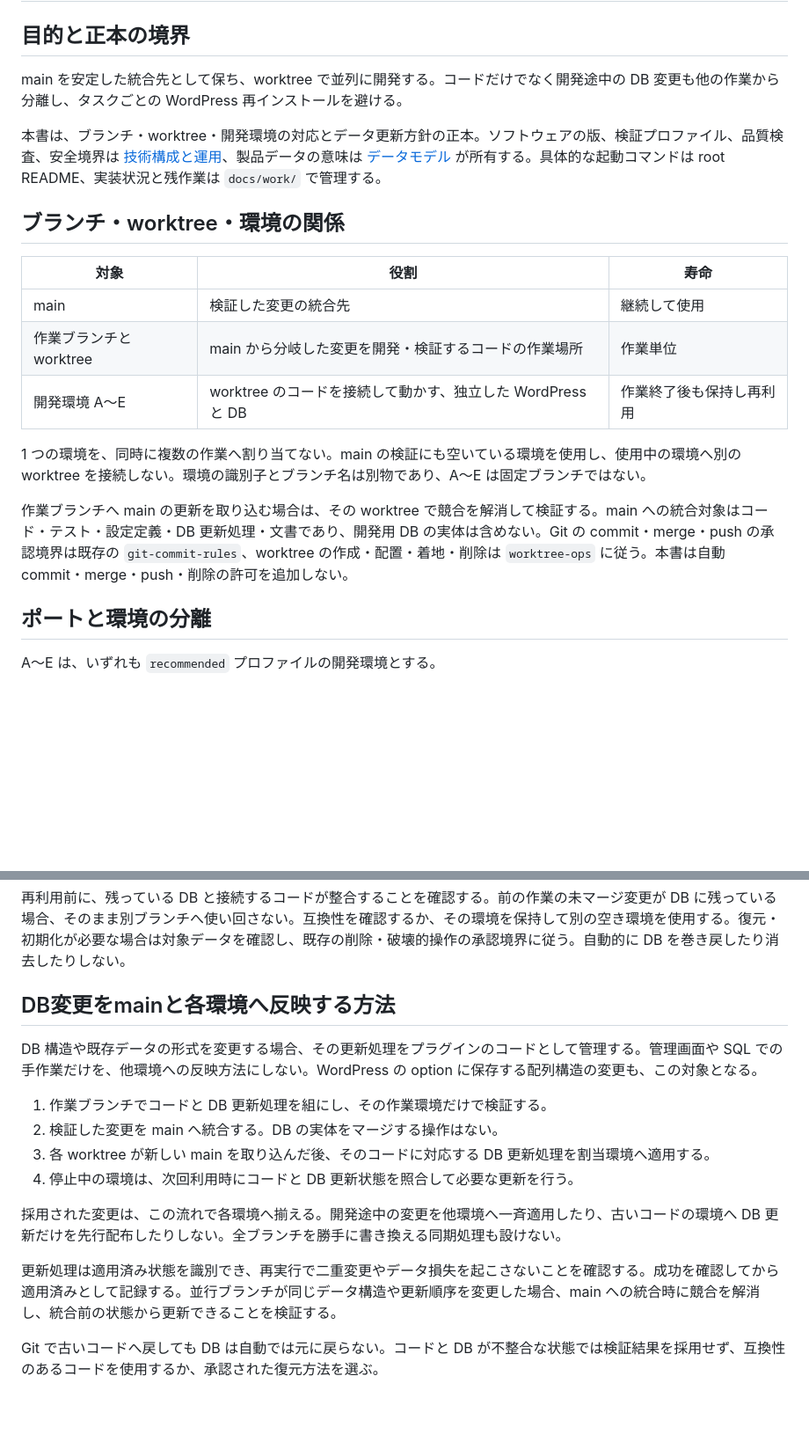
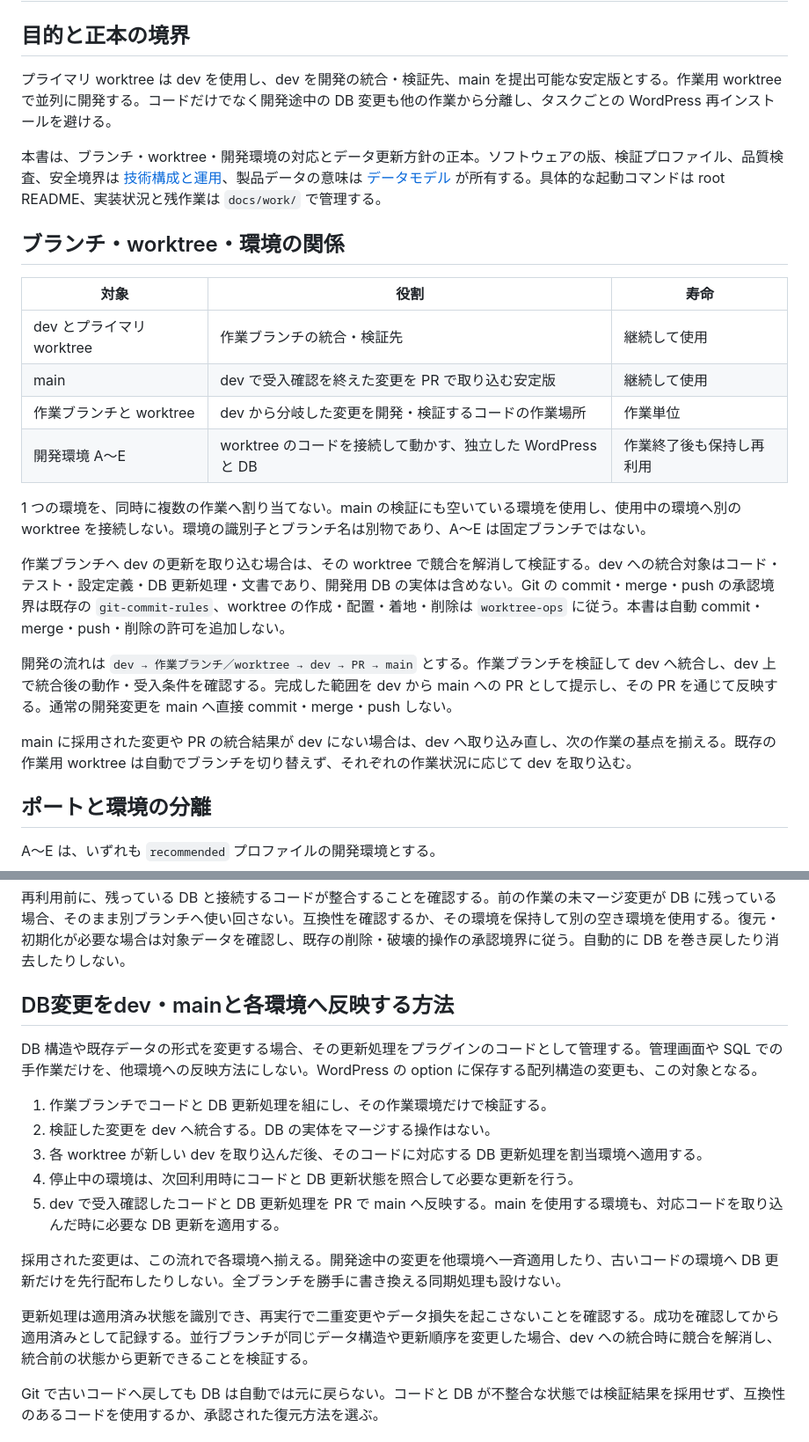
Before and after one commit to satokupo/welcart-tiered-discounts, a Markdown page: docs/SSoT/LOCAL_DEVELOPMENT.md, 2 parts joined by grey strips. Shown at 88% size. Rendered like a GitHub page; blank space fills up the shorter version.

Commit message:
docs: devで開発を統合しmainへPRで反映する運用に変更
- プライマリと作業ブランチの基点をdevに揃える
- DB更新もdevで統合検証してからPRでmainへ反映する

```diff
--- a/docs/SSoT/LOCAL_DEVELOPMENT.md
+++ b/docs/SSoT/LOCAL_DEVELOPMENT.md
@@ -2,7 +2,7 @@
 
 ## 目的と正本の境界
 
-main を安定した統合先として保ち、worktree で並列に開発する。コードだけでなく開発途中の DB 変更も他の作業から分離し、タスクごとの WordPress 再インストールを避ける。
+プライマリ worktree は dev を使用し、dev を開発の統合・検証先、main を提出可能な安定版とする。作業用 worktree で並列に開発する。コードだけでなく開発途中の DB 変更も他の作業から分離し、タスクごとの WordPress 再インストールを避ける。
 
 本書は、ブランチ・worktree・開発環境の対応とデータ更新方針の正本。ソフトウェアの版、検証プロファイル、品質検査、安全境界は [技術構成と運用](TECH_STACK_AND_OPERATIONS.md)、製品データの意味は [データモデル](DATA_MODEL.md) が所有する。具体的な起動コマンドは root README、実装状況と残作業は `docs/work/` で管理する。
 
@@ -10,13 +10,18 @@ main を安定した統合先として保ち、worktree で並列に開発する
 
 | 対象 | 役割 | 寿命 |
 |---|---|---|
-| main | 検証した変更の統合先 | 継続して使用 |
-| 作業ブランチと worktree | main から分岐した変更を開発・検証するコードの作業場所 | 作業単位 |
+| dev とプライマリ worktree | 作業ブランチの統合・検証先 | 継続して使用 |
+| main | dev で受入確認を終えた変更を PR で取り込む安定版 | 継続して使用 |
+| 作業ブランチと worktree | dev から分岐した変更を開発・検証するコードの作業場所 | 作業単位 |
 | 開発環境 A〜E | worktree のコードを接続して動かす、独立した WordPress と DB | 作業終了後も保持し再利用 |
 
 1 つの環境を、同時に複数の作業へ割り当てない。main の検証にも空いている環境を使用し、使用中の環境へ別の worktree を接続しない。環境の識別子とブランチ名は別物であり、A〜E は固定ブランチではない。
 
-作業ブランチへ main の更新を取り込む場合は、その worktree で競合を解消して検証する。main への統合対象はコード・テスト・設定定義・DB 更新処理・文書であり、開発用 DB の実体は含めない。Git の commit・merge・push の承認境界は既存の `git-commit-rules`、worktree の作成・配置・着地・削除は `worktree-ops` に従う。本書は自動 commit・merge・push・削除の許可を追加しない。
+作業ブランチへ dev の更新を取り込む場合は、その worktree で競合を解消して検証する。dev への統合対象はコード・テスト・設定定義・DB 更新処理・文書であり、開発用 DB の実体は含めない。Git の commit・merge・push の承認境界は既存の `git-commit-rules`、worktree の作成・配置・着地・削除は `worktree-ops` に従う。本書は自動 commit・merge・push・削除の許可を追加しない。
+
+開発の流れは `dev → 作業ブランチ／worktree → dev → PR → main` とする。作業ブランチを検証して dev へ統合し、dev 上で統合後の動作・受入条件を確認する。完成した範囲を dev から main への PR として提示し、その PR を通じて反映する。通常の開発変更を main へ直接 commit・merge・push しない。
+
+main に採用された変更や PR の統合結果が dev にない場合は、dev へ取り込み直し、次の作業の基点を揃える。既存の作業用 worktree は自動でブランチを切り替えず、それぞれの作業状況に応じて dev を取り込む。
 
 ## ポートと環境の分離
 
@@ -44,18 +49,19 @@ Compose のプロジェクト、ネットワーク、WordPress 保存領域、DB
 
 再利用前に、残っている DB と接続するコードが整合することを確認する。前の作業の未マージ変更が DB に残っている場合、そのまま別ブランチへ使い回さない。互換性を確認するか、その環境を保持して別の空き環境を使用する。復元・初期化が必要な場合は対象データを確認し、既存の削除・破壊的操作の承認境界に従う。自動的に DB を巻き戻したり消去したりしない。
 
-## DB変更をmainと各環境へ反映する方法
+## DB変更をdev・mainと各環境へ反映する方法
 
 DB 構造や既存データの形式を変更する場合、その更新処理をプラグインのコードとして管理する。管理画面や SQL での手作業だけを、他環境への反映方法にしない。WordPress の option に保存する配列構造の変更も、この対象となる。
 
 1. 作業ブランチでコードと DB 更新処理を組にし、その作業環境だけで検証する。
-2. 検証した変更を main へ統合する。DB の実体をマージする操作はない。
-3. 各 worktree が新しい main を取り込んだ後、そのコードに対応する DB 更新処理を割当環境へ適用する。
+2. 検証した変更を dev へ統合する。DB の実体をマージする操作はない。
+3. 各 worktree が新しい dev を取り込んだ後、そのコードに対応する DB 更新処理を割当環境へ適用する。
 4. 停止中の環境は、次回利用時にコードと DB 更新状態を照合して必要な更新を行う。
+5. dev で受入確認したコードと DB 更新処理を PR で main へ反映する。main を使用する環境も、対応コードを取り込んだ時に必要な DB 更新を適用する。
 
 採用された変更は、この流れで各環境へ揃える。開発途中の変更を他環境へ一斉適用したり、古いコードの環境へ DB 更新だけを先行配布したりしない。全ブランチを勝手に書き換える同期処理も設けない。
 
-更新処理は適用済み状態を識別でき、再実行で二重変更やデータ損失を起こさないことを確認する。成功を確認してから適用済みとして記録する。並行ブランチが同じデータ構造や更新順序を変更した場合、main への統合時に競合を解消し、統合前の状態から更新できることを検証する。
+更新処理は適用済み状態を識別でき、再実行で二重変更やデータ損失を起こさないことを確認する。成功を確認してから適用済みとして記録する。並行ブランチが同じデータ構造や更新順序を変更した場合、dev への統合時に競合を解消し、統合前の状態から更新できることを検証する。
 
 Git で古いコードへ戻しても DB は自動では元に戻らない。コードと DB が不整合な状態では検証結果を採用せず、互換性のあるコードを使用するか、承認された復元方法を選ぶ。
 
```
Also changed, not shown: docs/SSoT/DECISIONS.md (+3 -1 lines), 1 other file.
